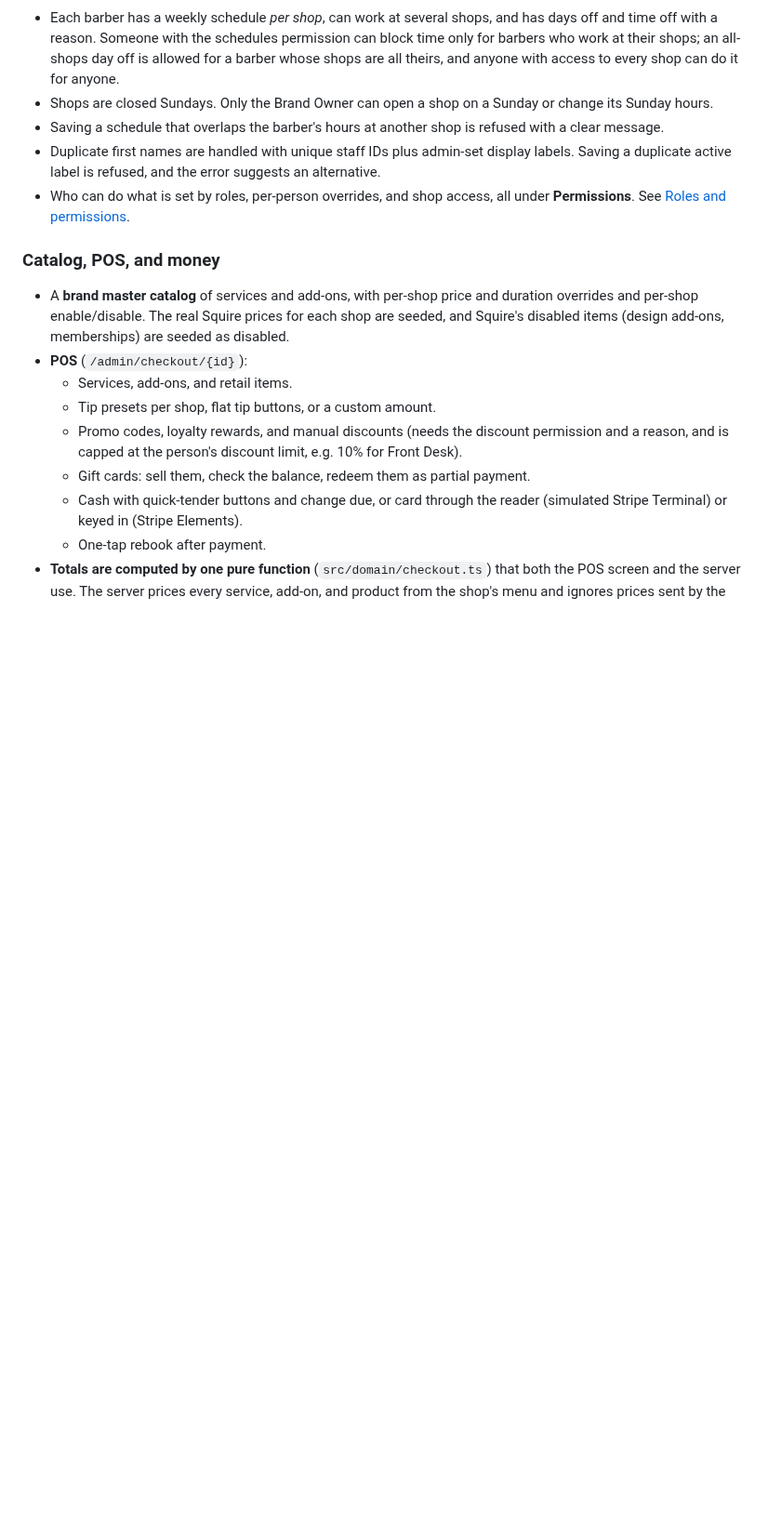
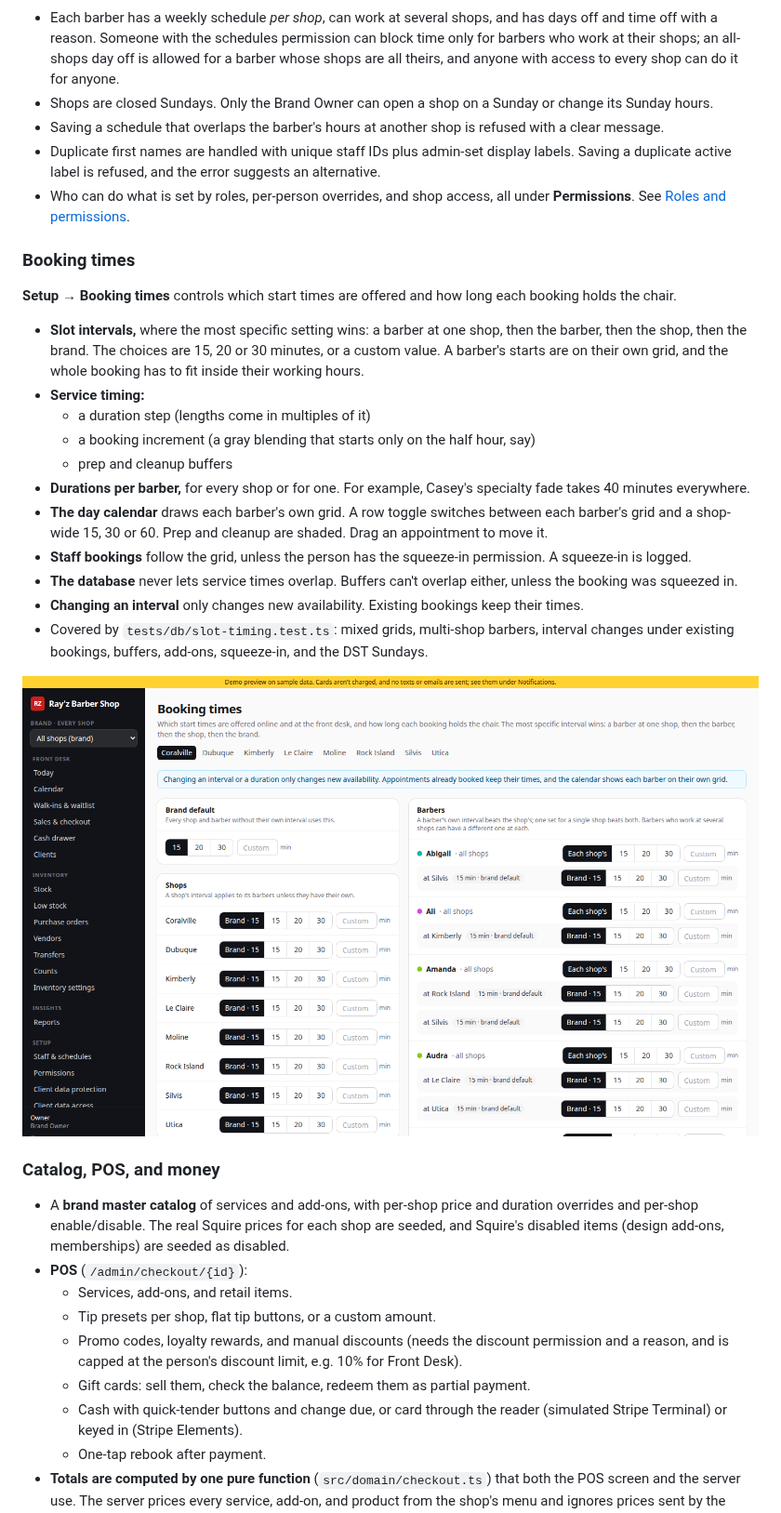
Before and after one commit to stephens818-maker/rayz-shop-platform, a Markdown page: README.md, the part around one of its changes. Shown at 93% size. Rendered like a GitHub page; pictures changed too: docs/screenshots/booking-times.png (added); blank space fills up the shorter version.

Commit message:
README: booking times and Stripe Connect sections with screenshots; report-barbers test picks a barber who really works only at Coralville instead of relying on row order
Co-authored-by: stephens818-maker <stephens818-maker@users.noreply.github.com>

```diff
--- a/README.md
+++ b/README.md
@@ -132,6 +132,24 @@ npx tsx scripts/make-squire-fixture.ts   # regenerate samples/squire/realistic (
 - Duplicate first names are handled with unique staff IDs plus admin-set display labels. Saving a duplicate active label is refused, and the error suggests an alternative.
 - Who can do what is set by roles, per-person overrides, and shop access, all under **Permissions**. See [Roles and permissions](#roles-and-permissions).
 
+### Booking times
+
+**Setup → Booking times** controls which start times are offered and how long each booking holds the chair.
+
+- **Slot intervals,** where the most specific setting wins: a barber at one shop, then the barber, then the shop, then the brand. The choices are 15, 20 or 30 minutes, or a custom value. A barber's starts are on their own grid, and the whole booking has to fit inside their working hours.
+- **Service timing:**
+  - a duration step (lengths come in multiples of it)
+  - a booking increment (a gray blending that starts only on the half hour, say)
+  - prep and cleanup buffers
+- **Durations per barber,** for every shop or for one. For example, Casey's specialty fade takes 40 minutes everywhere.
+- **The day calendar** draws each barber's own grid. A row toggle switches between each barber's grid and a shop-wide 15, 30 or 60. Prep and cleanup are shaded. Drag an appointment to move it.
+- **Staff bookings** follow the grid, unless the person has the squeeze-in permission. A squeeze-in is logged.
+- **The database** never lets service times overlap. Buffers can't overlap either, unless the booking was squeezed in.
+- **Changing an interval** only changes new availability. Existing bookings keep their times.
+- Covered by `tests/db/slot-timing.test.ts`: mixed grids, multi-shop barbers, interval changes under existing bookings, buffers, add-ons, squeeze-in, and the DST Sundays.
+
+<img alt="Booking times: brand default, shop intervals and per-barber intervals" src="docs/screenshots/booking-times.png" width="800" />
+
 ### Catalog, POS, and money
 
 - A **brand master catalog** of services and add-ons, with per-shop price and duration overrides and per-shop enable/disable. The real Squire prices for each shop are seeded, and Squire's disabled items (design add-ons, memberships) are seeded as disabled.
```
Also changed, not shown: other parts of README.md (+10 -0 lines), docs/screenshots/connect-setup-needs-bank.png (added), docs/screenshots/connect-setup-not-started.png (added), docs/screenshots/connect-setup-overview.png (added), docs/screenshots/connect-shop-pl.png (added), docs/screenshots/connect-simulated-onboarding.png (added), 1 other file.
